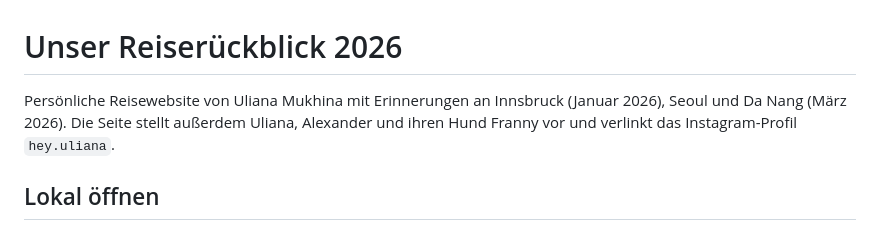
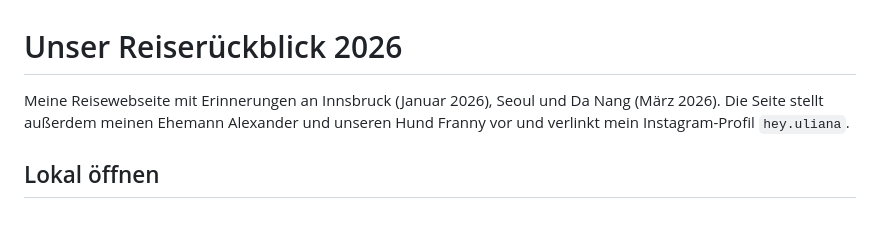
Before and after one commit to IU-Webprogrammierung/2026-09-website-Uliana-Mukhina, a Markdown page: README.md, the part around the change. Rendered like a GitHub page.

Commit message:
README noch mal angepasst

```diff
--- a/README.md
+++ b/README.md
@@ -1,6 +1,6 @@
 # Unser Reiserückblick 2026
 
-Persönliche Reisewebsite von Uliana Mukhina mit Erinnerungen an Innsbruck (Januar 2026), Seoul und Da Nang (März 2026). Die Seite stellt außerdem Uliana, Alexander und ihren Hund Franny vor und verlinkt das Instagram-Profil `hey.uliana`.
+Meine Reisewebseite mit Erinnerungen an Innsbruck (Januar 2026), Seoul und Da Nang (März 2026). Die Seite stellt außerdem meinen Ehemann Alexander und unseren Hund Franny vor und verlinkt mein Instagram-Profil `hey.uliana`.
 
 ## Lokal öffnen
 
```
